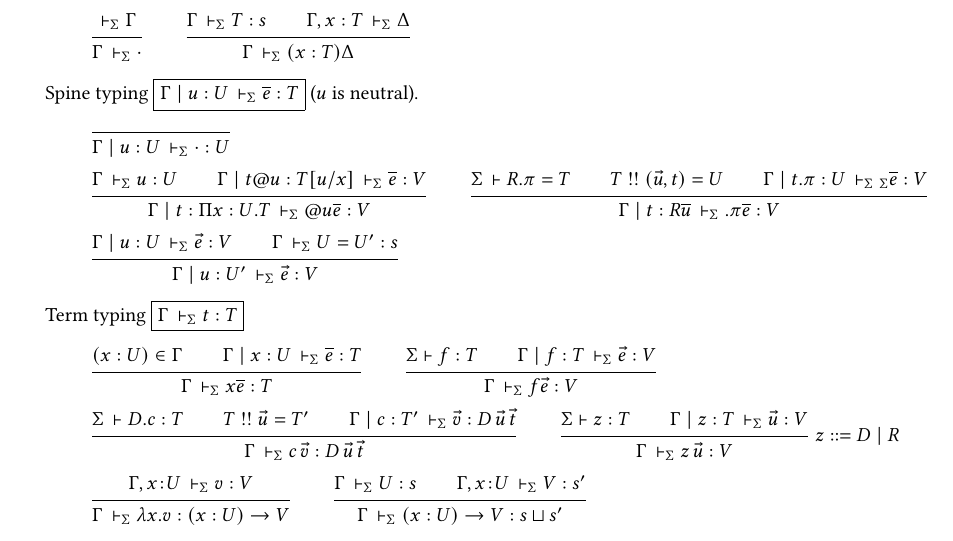
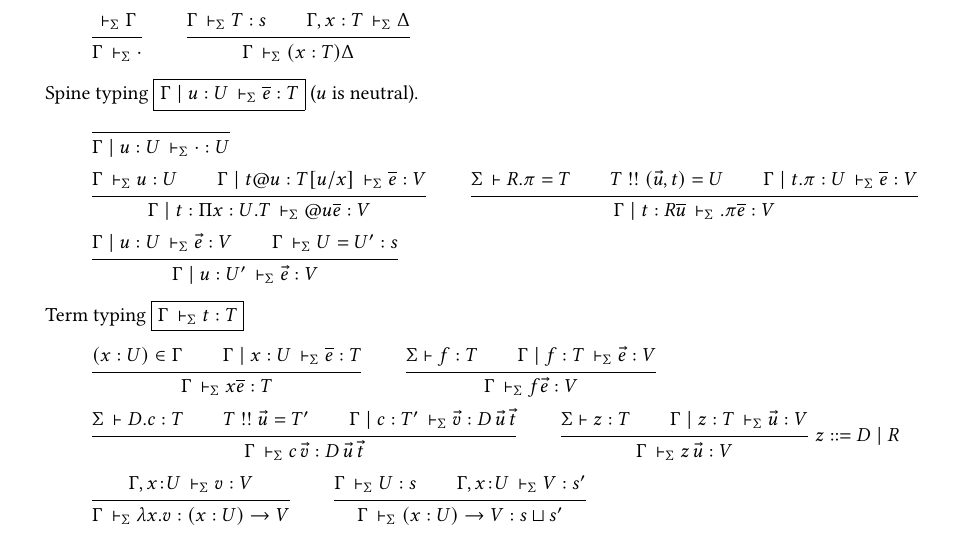
Before and after one commit to agda/agda-spec, a LaTeX paper (src/core-agda.tex): part of page 5 of 7, cut so that both start at the same text. Compiled offline with pdfLaTeX.

Commit message:
Fixed typo

```diff
--- a/src/core-agda.tex
+++ b/src/core-agda.tex
@@ -564,7 +564,7 @@ Spine typing \fbox{$\Gamma \mid u : U \ders \overline{e} : T$}
 \qquad
 \ru{\Sigma \der R.\pi = T \qquad
     T \twobang (\vec u,t) = U \qquad
-    \Gamma \mid t.\pi : U \ders_\Sigma \overline{e} : V
+    \Gamma \mid t.\pi : U \ders \overline{e} : V
   }{\Gamma \mid t :  R\overline{u}  \ders .\pi \overline{e} : V}
 % \inferrule{ \Gamma \vdash (t:R\overline{u}).\pi = T'
 % \qquad \Gamma \mid t.\pi :T' \ders \overline{e}:V}
```
